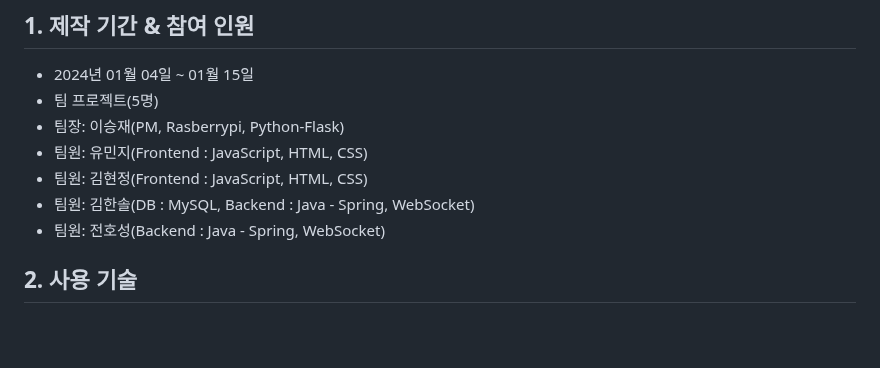
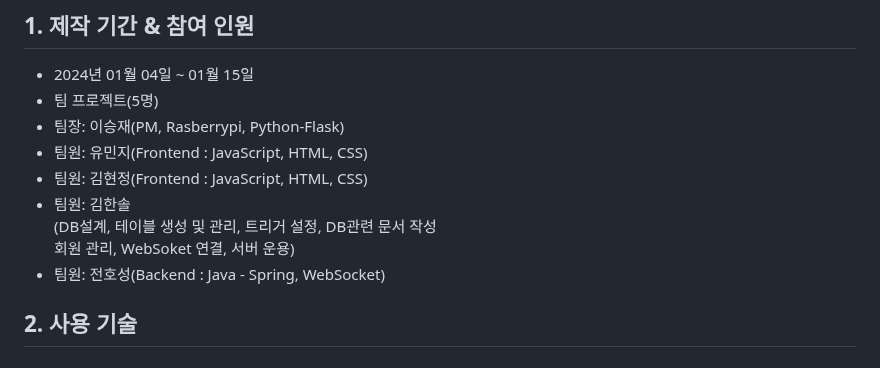
Before and after one commit to 2023-SMHRD-KDT-IOT-4/Bello, a Markdown page: README.md, the part around one of its changes. GitHub-like rendering; blank space fills up the shorter version.

```diff
--- a/README.md
+++ b/README.md
@@ -11,7 +11,8 @@
 - 팀장: 이승재(PM, Rasberrypi, Python-Flask)
 - 팀원: 유민지(Frontend : JavaScript, HTML, CSS)
 - 팀원: 김현정(Frontend : JavaScript, HTML, CSS)
-- 팀원: 김한솔(DB : MySQL, Backend : Java - Spring, WebSocket)
+- 팀원: 김한솔<br>(DB설계, 테이블 생성 및 관리, 트리거 설정, DB관련 문서 작성<br>
+회원 관리, WebSoket 연결, 서버 운용)
 - 팀원: 전호성(Backend : Java - Spring, WebSocket)
 
 </br>
```
Also changed, not shown: other parts of README.md (+1 -0 lines).
